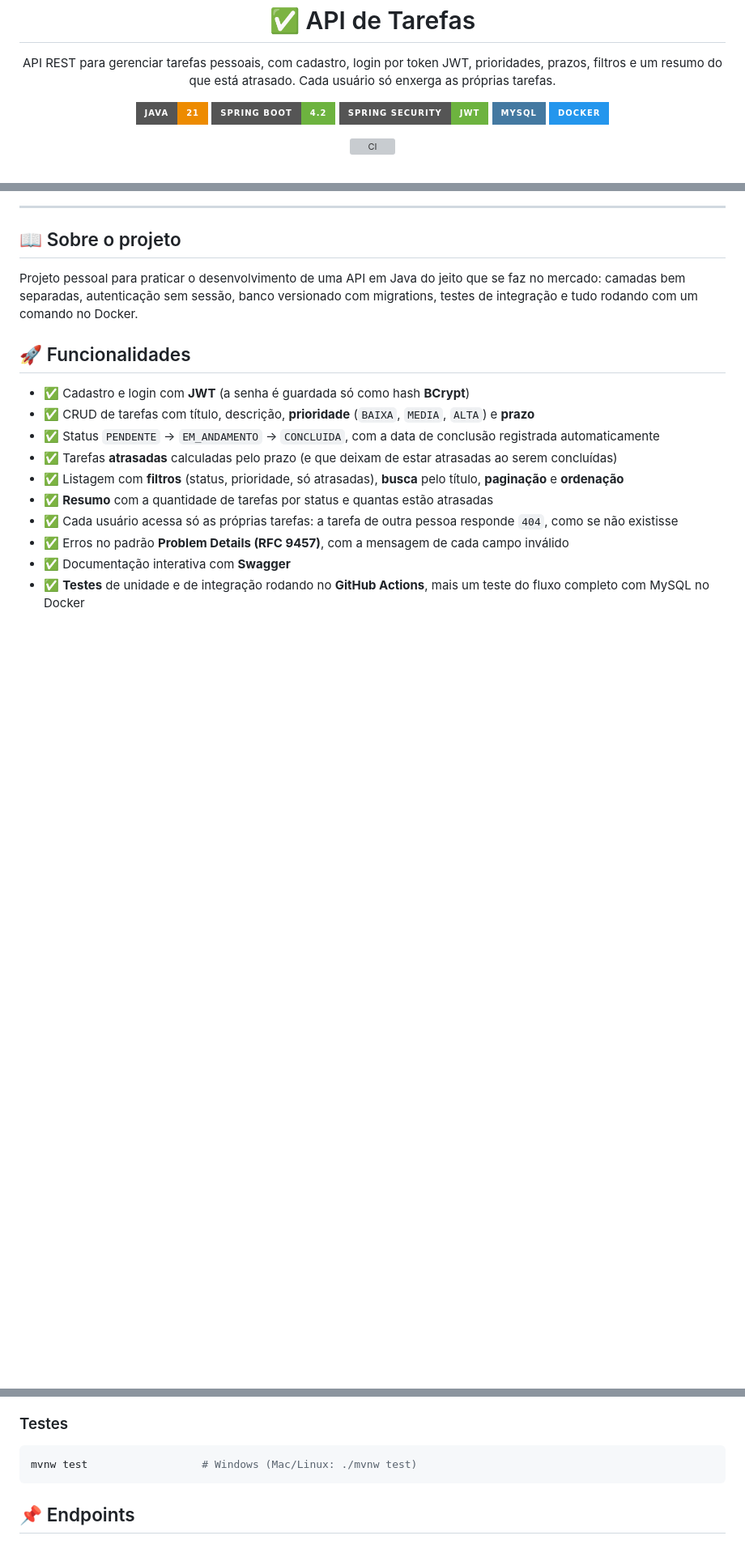
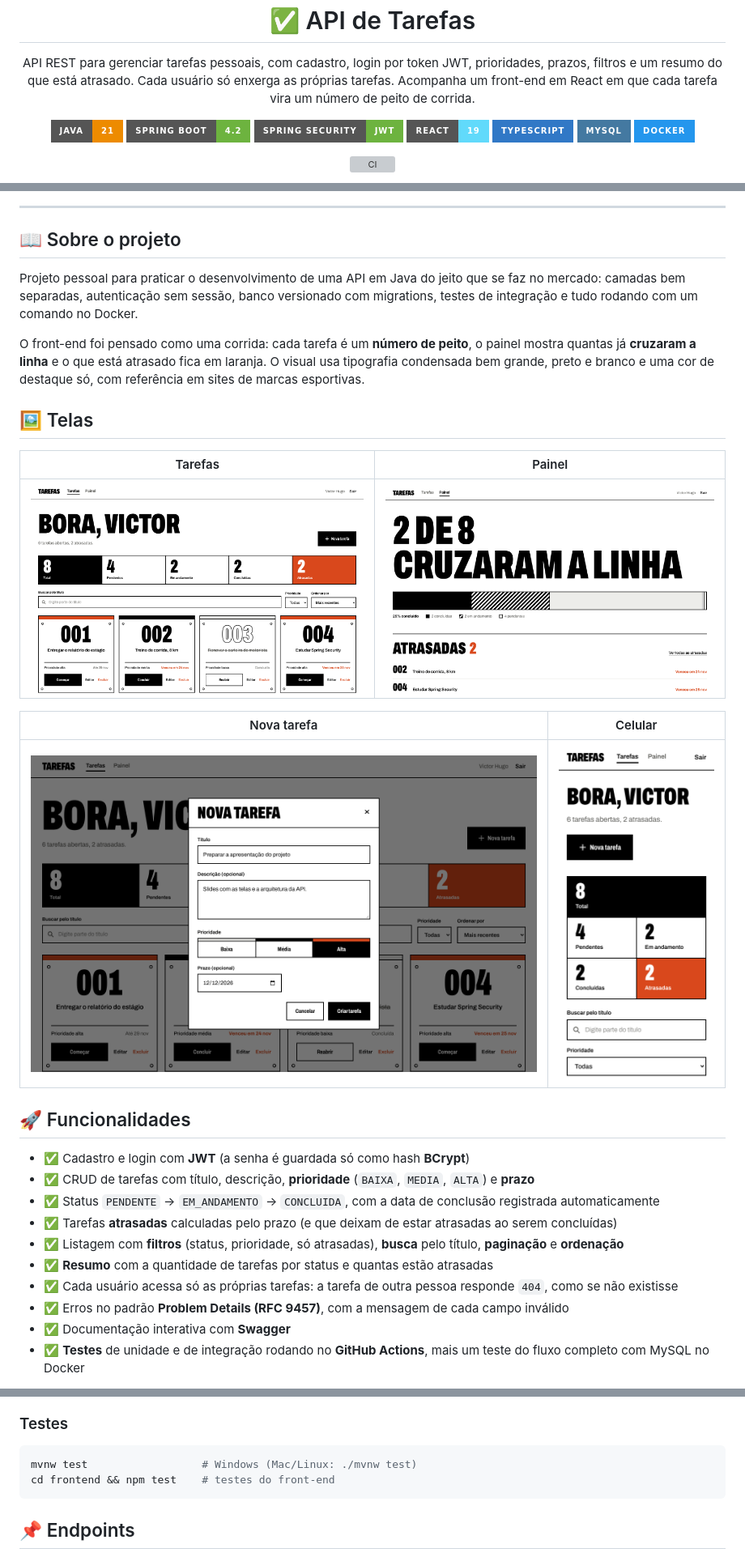
Before and after one commit to ViktorHSO/api-tarefas, a Markdown page: README.md, 3 parts joined by grey strips. Shown at 81% size. GitHub-like rendering; pictures changed too: docs/mobile.png (added), docs/nova-tarefa.png (added), docs/painel.png (added); badges without logos; blank space fills up the shorter version; grey boxes are pictures that could not be loaded.

Commit message:
docs: documenta o front-end e adiciona capturas de tela

````diff
--- a/README.md
+++ b/README.md
@@ -2,12 +2,15 @@
 
 <p align="center">
   API REST para gerenciar tarefas pessoais, com cadastro, login por token JWT, prioridades, prazos, filtros e um resumo do que está atrasado. Cada usuário só enxerga as próprias tarefas.
+  Acompanha um front-end em React em que cada tarefa vira um número de peito de corrida.
 </p>
 
 <p align="center">
   <img src="https://img.shields.io/badge/Java-21-ED8B00?style=for-the-badge&logo=openjdk&logoColor=white" alt="Java 21" />
   <img src="https://img.shields.io/badge/Spring_Boot-4.2-6DB33F?style=for-the-badge&logo=springboot&logoColor=white" alt="Spring Boot" />
   <img src="https://img.shields.io/badge/Spring_Security-JWT-6DB33F?style=for-the-badge&logo=springsecurity&logoColor=white" alt="Spring Security" />
+  <img src="https://img.shields.io/badge/React-19-61DAFB?style=for-the-badge&logo=react&logoColor=black" alt="React" />
+  <img src="https://img.shields.io/badge/TypeScript-3178C6?style=for-the-badge&logo=typescript&logoColor=white" alt="TypeScript" />
   <img src="https://img.shields.io/badge/MySQL-4479A1?style=for-the-badge&logo=mysql&logoColor=white" alt="MySQL" />
   <img src="https://img.shields.io/badge/Docker-2496ED?style=for-the-badge&logo=docker&logoColor=white" alt="Docker" />
 </p>
@@ -21,6 +28,18 @@
 ## 📖 Sobre o projeto
 
 Projeto pessoal para praticar o desenvolvimento de uma API em Java do jeito que se faz no mercado: camadas bem separadas, autenticação sem sessão, banco versionado com migrations, testes de integração e tudo rodando com um comando no Docker.
+
+O front-end foi pensado como uma corrida: cada tarefa é um **número de peito**, o painel mostra quantas já **cruzaram a linha** e o que está atrasado fica em laranja. O visual usa tipografia condensada bem grande, preto e branco e uma cor de destaque só, com referência em sites de marcas esportivas.
+
+## 🖼️ Telas
+
+| Tarefas | Painel |
+|---|---|
+| <img src="docs/tarefas.png" alt="Lista de tarefas em formato de número de peito" /> | <img src="docs/painel.png" alt="Painel com 2 de 8 tarefas concluídas e a lista de atrasadas" /> |
+
+| Nova tarefa | Celular |
+|---|---|
+| <img src="docs/nova-tarefa.png" alt="Janela para criar uma tarefa" /> | <img src="docs/mobile.png" alt="Lista de tarefas no celular" width="260" /> |
 
 ## 🚀 Funcionalidades
 
@@ -87,6 +136,7 @@ Nos dois casos a API sobe em `http://localhost:8080` e a documentação fica em
 
 ```bash
 mvnw test                  # Windows (Mac/Linux: ./mvnw test)
+cd frontend && npm test    # testes do front-end
 ```
 
 ## 📌 Endpoints
````
Also changed, not shown: other parts of README.md (+36 -0 lines), docs/inicio.png (added).
